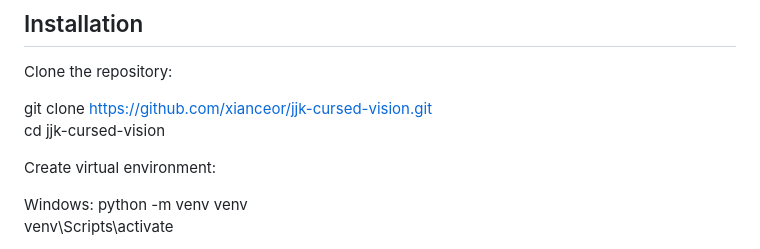
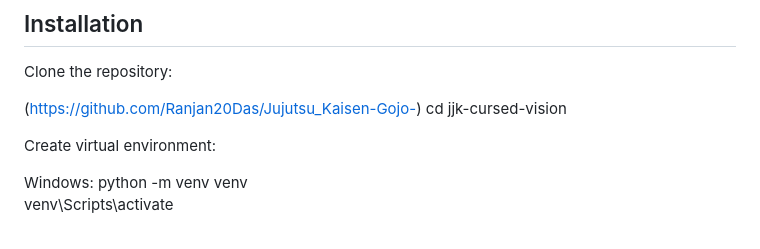
Before and after one commit to Ranjan20Das/Jujutsu_Kaisen-Gojo-, a Markdown page: README.md, the part around the change. GitHub-like rendering.

```diff
--- a/README.md
+++ b/README.md
@@ -72,7 +72,7 @@ Frontend:
 
 Clone the repository:
 
-git clone https://github.com/xianceor/jjk-cursed-vision.git
+(https://github.com/Ranjan20Das/Jujutsu_Kaisen-Gojo-)
 cd jjk-cursed-vision
 
 Create virtual environment:
```
